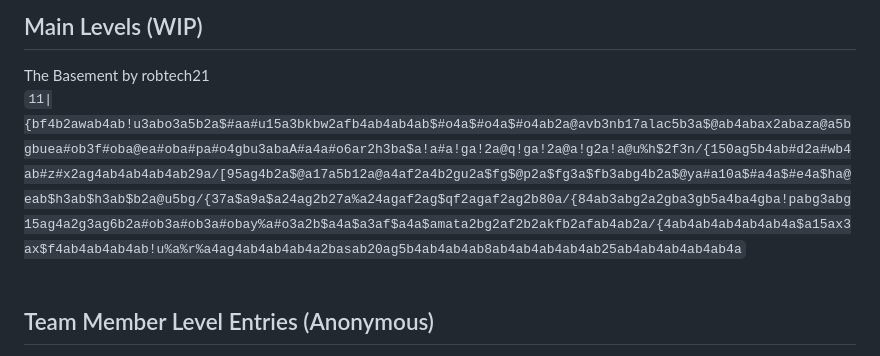
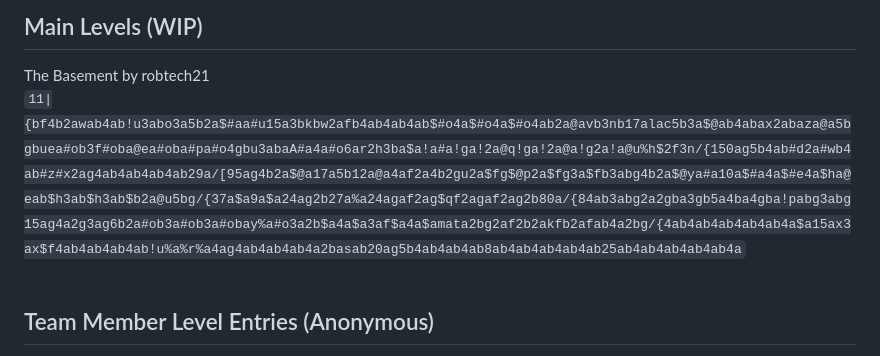
Before and after one commit to Jackal-42/cube_puzzler, a Markdown page: levels.md, the part around the change. Drawn GitHub-style.

Commit message:
Fixed a quirk with the basement

```diff
--- a/levels.md
+++ b/levels.md
@@ -9,7 +9,7 @@ Put newer levels towards the top of the "Fun/Concept" or "Full-Featured Levels"
 ## Main Levels (WIP)
 
 The Basement by robtech21<br>
-`11|{bf4b2awab4ab!u3abo3a5b2a$#aa#u15a3bkbw2afb4ab4ab4ab$#o4a$#o4a$#o4ab2a@avb3nb17alac5b3a$@ab4abax2abaza@a5bgbuea#ob3f#oba@ea#oba#pa#o4gbu3abaA#a4a#o6ar2h3ba$a!a#a!ga!2a@q!ga!2a@a!g2a!a@u%h$2f3n/{150ag5b4ab#d2a#wb4ab#z#x2ag4ab4ab4ab4ab29a/[95ag4b2a$@a17a5b12a@a4af2a4b2gu2a$fg$@p2a$fg3a$fb3abg4b2a$@ya#a10a$#a4a$#e4a$ha@eab$h3ab$h3ab$b2a@u5bg/{37a$a9a$a24ag2b27a%a24agaf2ag$qf2agaf2ag2b80a/{84ab3abg2a2gba3gb5a4ba4gba!pabg3abg15ag4a2g3ag6b2a#ob3a#ob3a#obay%a#o3a2b$a4a$a3af$a4a$amata2bg2af2b2akfb2afab4ab2a/{4ab4ab4ab4ab4ab4a$a15ax3ax$f4ab4ab4ab4ab!u%a%r%a4ag4ab4ab4ab4a2basab20ag5b4ab4ab4ab8ab4ab4ab4ab4ab25ab4ab4ab4ab4ab4a`
+`11|{bf4b2awab4ab!u3abo3a5b2a$#aa#u15a3bkbw2afb4ab4ab4ab$#o4a$#o4a$#o4ab2a@avb3nb17alac5b3a$@ab4abax2abaza@a5bgbuea#ob3f#oba@ea#oba#pa#o4gbu3abaA#a4a#o6ar2h3ba$a!a#a!ga!2a@q!ga!2a@a!g2a!a@u%h$2f3n/{150ag5b4ab#d2a#wb4ab#z#x2ag4ab4ab4ab4ab29a/[95ag4b2a$@a17a5b12a@a4af2a4b2gu2a$fg$@p2a$fg3a$fb3abg4b2a$@ya#a10a$#a4a$#e4a$ha@eab$h3ab$h3ab$b2a@u5bg/{37a$a9a$a24ag2b27a%a24agaf2ag$qf2agaf2ag2b80a/{84ab3abg2a2gba3gb5a4ba4gba!pabg3abg15ag4a2g3ag6b2a#ob3a#ob3a#obay%a#o3a2b$a4a$a3af$a4a$amata2bg2af2b2akfb2afab4a2bg/{4ab4ab4ab4ab4ab4a$a15ax3ax$f4ab4ab4ab4ab!u%a%r%a4ag4ab4ab4ab4a2basab20ag5b4ab4ab4ab8ab4ab4ab4ab4ab25ab4ab4ab4ab4ab4a`
 <br><br>
 
 ## Team Member Level Entries (Anonymous)
```
